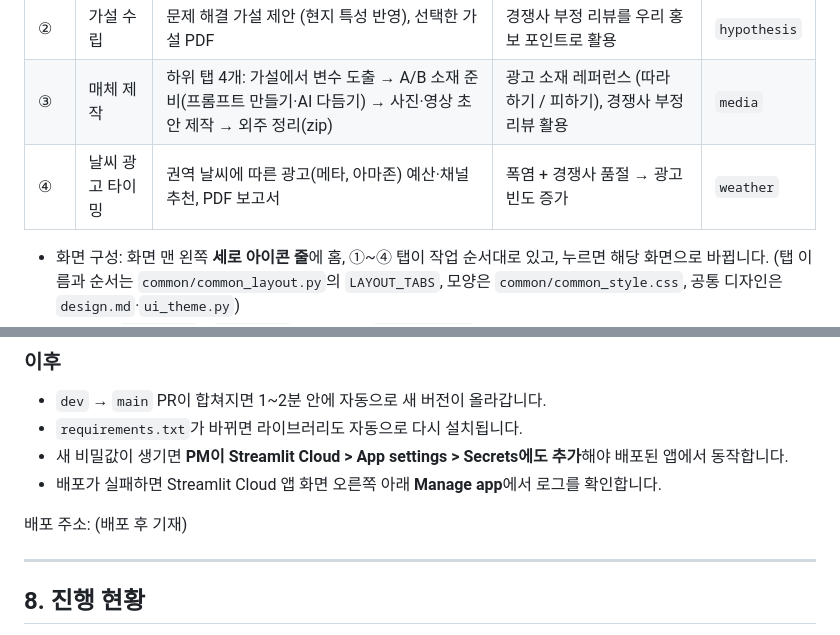
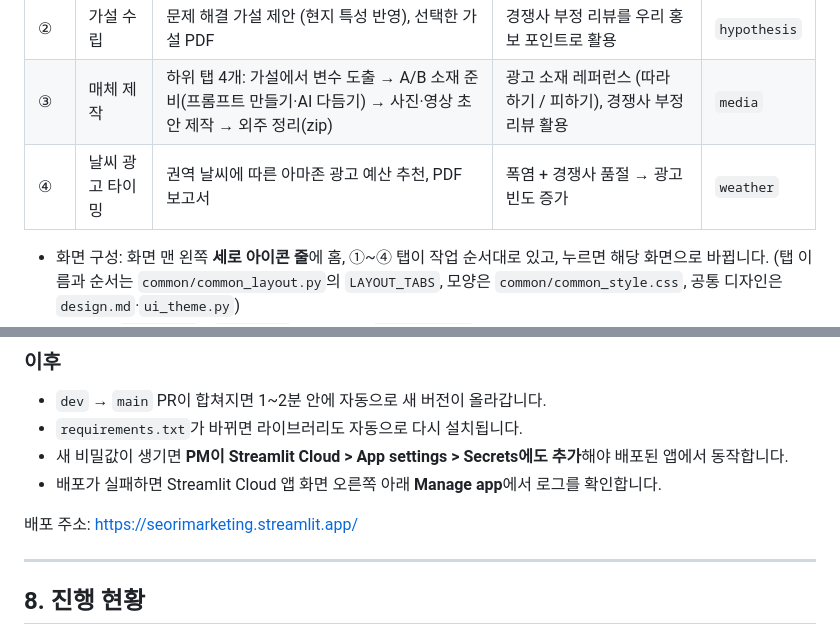
Before and after one commit to miniproject222/miniproject2, a Markdown page: README.md, 2 parts joined by grey strips. Drawn GitHub-style.

```diff
--- a/README.md
+++ b/README.md
@@ -42,7 +42,7 @@
 | ① | 문제 분석 | 검색어 클릭 분석, 경쟁 포지션·리뷰 분석, 가설 재료 정리, PDF 리포트 다운로드 | Keepa 경쟁사 가격·평점·재고, 내부/외부 요인 분석 | `report` |
 | ② | 가설 수립 | 문제 해결 가설 제안 (현지 특성 반영), 선택한 가설 PDF | 경쟁사 부정 리뷰를 우리 홍보 포인트로 활용 | `hypothesis` |
 | ③ | 매체 제작 | 하위 탭 4개: 가설에서 변수 도출 → A/B 소재 준비(프롬프트 만들기·AI 다듬기) → 사진·영상 초안 제작 → 외주 정리(zip) | 광고 소재 레퍼런스 (따라 하기 / 피하기), 경쟁사 부정 리뷰 활용 | `media` |
-| ④ | 날씨 광고 타이밍 | 권역 날씨에 따른 광고(메타, 아마존) 예산·채널 추천, PDF 보고서 | 폭염 + 경쟁사 품절 → 광고 빈도 증가 | `weather` |
+| ④ | 날씨 광고 타이밍 | 권역 날씨에 따른 아마존 광고 예산 추천, PDF 보고서 | 폭염 + 경쟁사 품절 → 광고 빈도 증가 | `weather` |
 
 - 화면 구성: 화면 맨 왼쪽 **세로 아이콘 줄**에 홈, ①~④ 탭이 작업 순서대로 있고, 누르면 해당 화면으로 바뀝니다. (탭 이름과 순서는 `common/common_layout.py`의 `LAYOUT_TABS`, 모양은 `common/common_style.css`, 공통 디자인은 `design.md`·`ui_theme.py`)
 - 탭끼리는 `store_set` / `store_get`(Supabase `common_store`)으로 값을 넘깁니다: ① → ② → ③, 그리고 홈이 각 탭 값을 읽어 요약합니다.
@@ -271,7 +271,7 @@ API_KEY = st.secrets["AI_API_KEY"]          # O
 - 새 비밀값이 생기면 **PM이 Streamlit Cloud > App settings > Secrets에도 추가**해야 배포된 앱에서 동작합니다.
 - 배포가 실패하면 Streamlit Cloud 앱 화면 오른쪽 아래 **Manage app**에서 로그를 확인합니다.
 
-배포 주소: (배포 후 기재)
+배포 주소: https://seorimarketing.streamlit.app/
 
 ---
 
```
